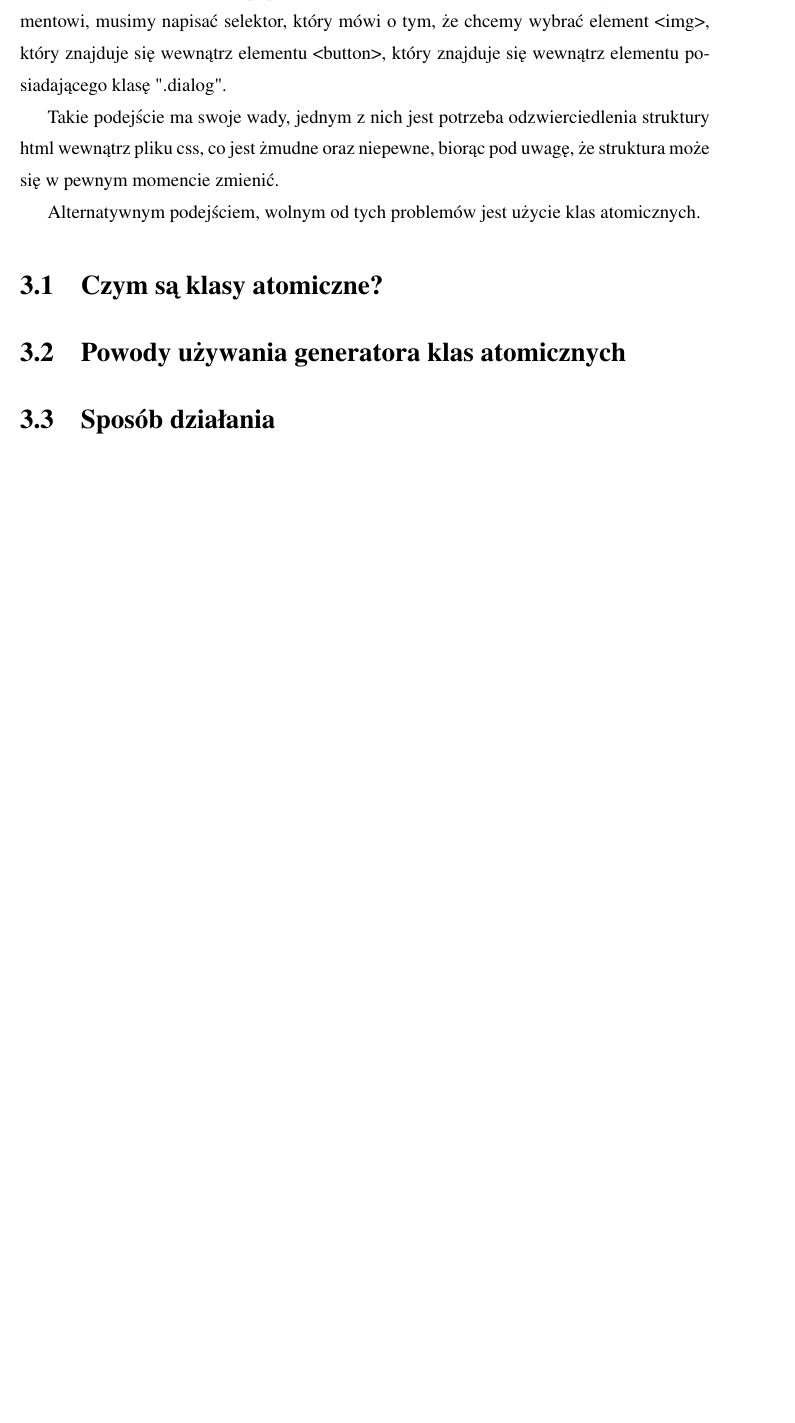
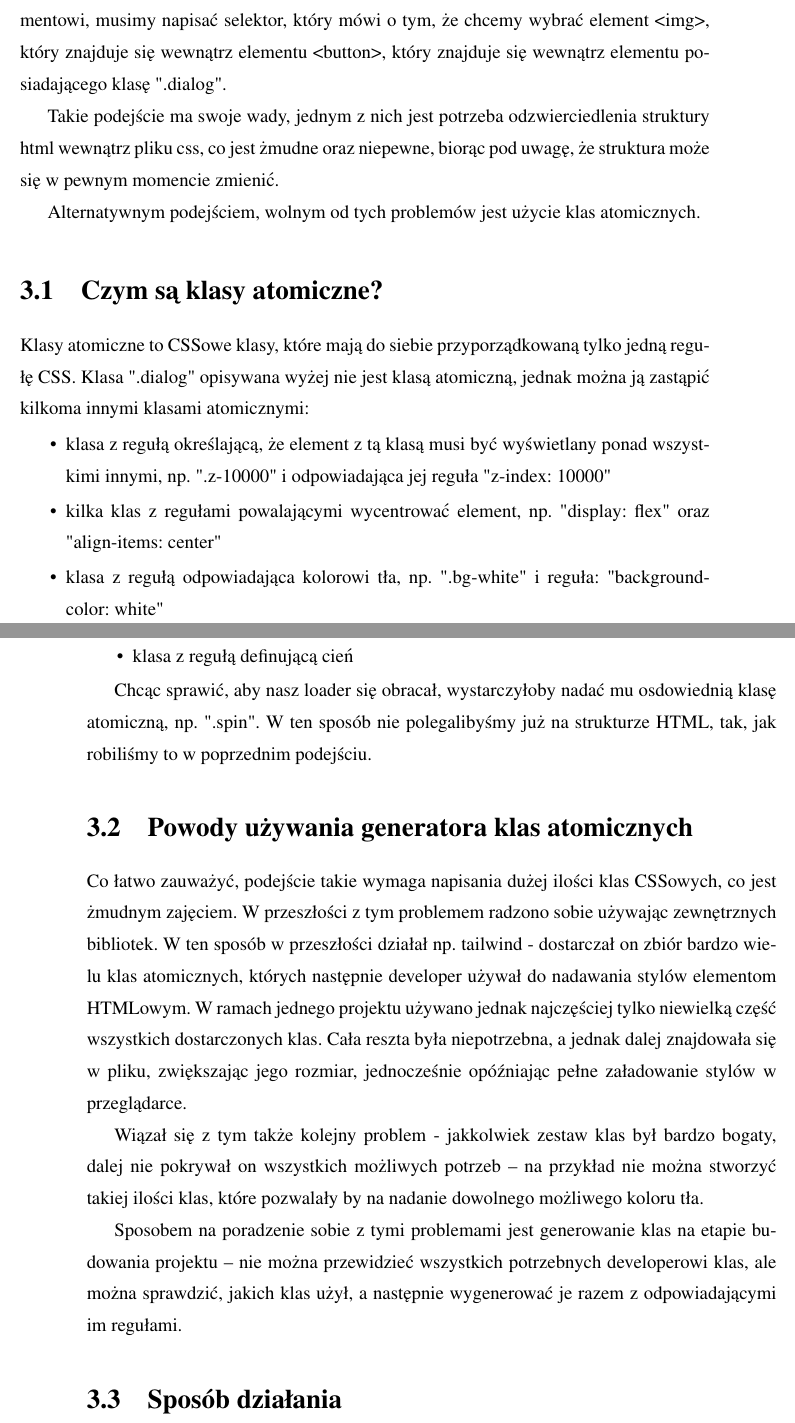
Before and after one commit to bartoszOsn/frontend-build-tools, a LaTeX thesis (thesis-2/main.tex): part of page 14 of 20 before the commit and two parts of pages 14 and 15 of 20 after it, the two joined at a grey line, cut so that both start at the same text, the shorter picture padded with empty space. Compiled offline with pdfLaTeX.

Commit message:
THESIS dodany rozdział o generatorach CSS

```diff
--- a/thesis-2/main.tex
+++ b/thesis-2/main.tex
@@ -138,10 +138,28 @@ Alternatywnym podejściem, wolnym od tych problemów jest użycie klas atomiczny
 
 
 \section{Czym są klasy atomiczne?}
+Klasy atomiczne to CSSowe klasy, które mają do siebie przyporządkowaną tylko jedną regułę CSS. Klasa ".dialog" opisywana wyżej nie jest klasą atomiczną, jednak można ją zastąpić kilkoma innymi klasami atomicznymi:
+\begin{itemize}
+    \item klasa z regułą określającą, że element z tą klasą musi być wyświetlany ponad wszystkimi innymi, np. ".z-10000" i odpowiadająca jej reguła "z-index: 10000"
+    \item kilka klas z regułami powalającymi wycentrować element, np. "display: flex" oraz "align-items: center"
+    \item klasa z regułą odpowiadająca kolorowi tła, np. ".bg-white" i reguła: "background-color: white"
+    \item klasa z regułą definującą cień
+\end{itemize}
+
+Chcąc sprawić, aby nasz loader się obracał, wystarczyłoby nadać mu osdowiednią klasę atomiczną, np. ".spin". W ten sposób nie polegalibyśmy już na strukturze HTML, tak, jak robiliśmy to w poprzednim podejściu.
 
 
 \section{Powody używania generatora klas atomicznych}
+Co łatwo zauważyć, podejście takie wymaga napisania dużej ilości klas CSSowych, co jest żmudnym zajęciem. W przeszłości z tym problemem radzono sobie używając zewnętrznych bibliotek. W ten sposób w przeszłości działał np. tailwind - dostarczał on zbiór bardzo wielu klas atomicznych, których następnie developer używał do nadawania stylów elementom HTMLowym. W ramach jednego projektu używano jednak najczęściej tylko niewielką część wszystkich dostarczonych klas. Cała reszta była niepotrzebna, a jednak dalej znajdowała się w pliku, zwiększając jego rozmiar, jednocześnie opóźniając pełne załadowanie stylów w przeglądarce.
+
+Wiązał się z tym także kolejny problem - jakkolwiek zestaw klas był bardzo bogaty, dalej nie pokrywał on wszystkich możliwych potrzeb -- na przykład nie można stworzyć takiej ilości klas, które pozwalały by na nadanie dowolnego możliwego koloru tła.
+
+Sposobem na poradzenie sobie z tymi problemami jest generowanie klas na etapie budowania projektu -- nie można przewidzieć wszystkich potrzebnych developerowi klas, ale można sprawdzić, jakich klas użył, a następnie wygenerować je razem z odpowiadającymi im regułami.
+
+
 \section{Sposób działania}
+
+% \section{Stworzone reguły generowania klas} % TODO jeśli będzie zbyt mało tekstu i trzeba będzie coś dopisać
 
 \chapter{Przykładowa aplikacja stworzona przy użyciu zaprezentowanych narzędzi}
 
```
